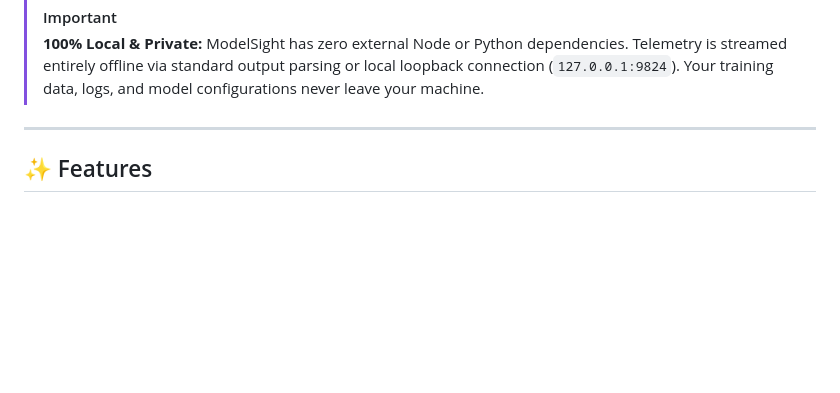
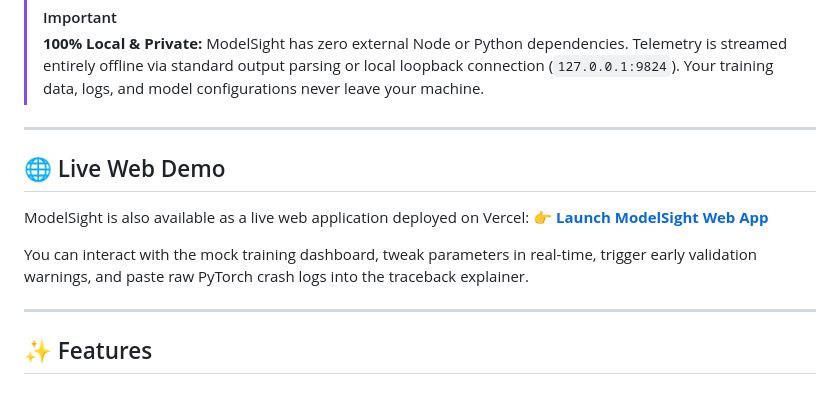
Before and after one commit to CODExGAMERZ/Model-Sight, a Markdown page: README.md, the part around the change. GitHub-like rendering; blank space fills up the shorter version.

Commit message:
Update README with live Vercel deployment URL

```diff
--- a/README.md
+++ b/README.md
@@ -21,6 +21,15 @@ ModelSight is a lightweight, local-first Visual Studio Code extension that turns
 
 > [!IMPORTANT]
 > **100% Local & Private:** ModelSight has zero external Node or Python dependencies. Telemetry is streamed entirely offline via standard output parsing or local loopback connection (`127.0.0.1:9824`). Your training data, logs, and model configurations never leave your machine.
+
+---
+
+## 🌐 Live Web Demo
+
+ModelSight is also available as a live web application deployed on Vercel:
+👉 **[Launch ModelSight Web App](https://modelsight.vercel.app/)**
+
+You can interact with the mock training dashboard, tweak parameters in real-time, trigger early validation warnings, and paste raw PyTorch crash logs into the traceback explainer.
 
 ---
 
```
